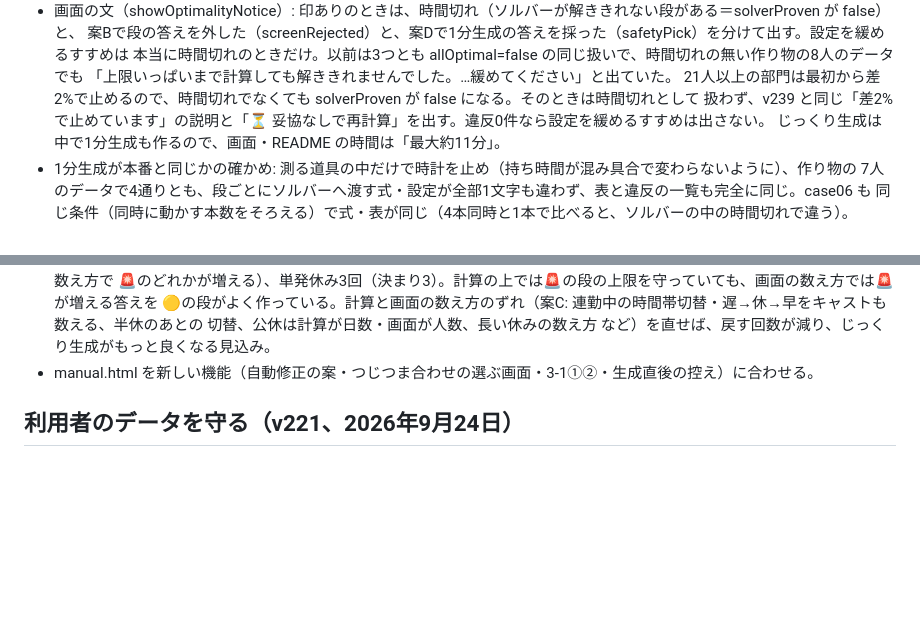
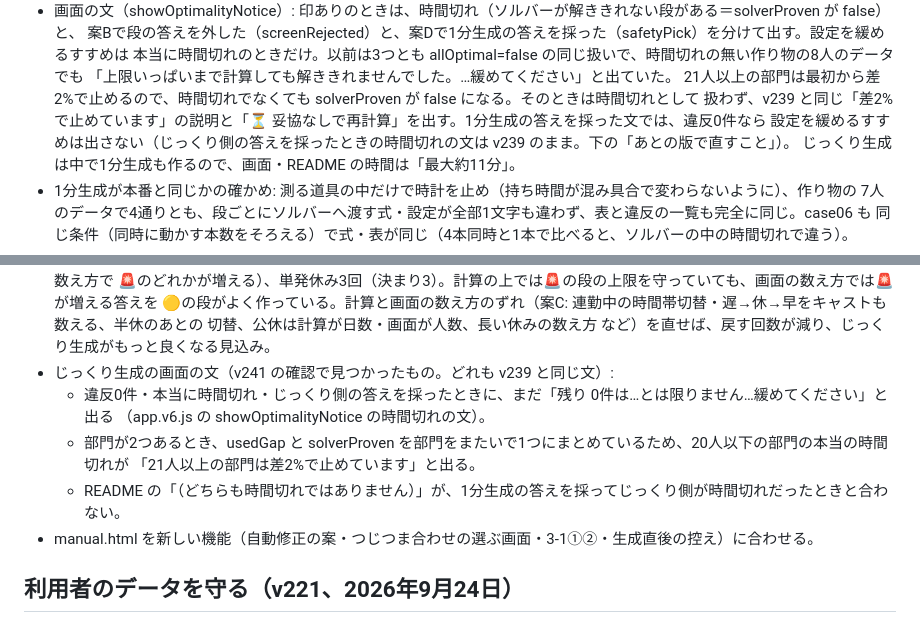
Before and after one commit to mumu140sr/-, a Markdown page: CLAUDE.md, 2 parts joined by grey strips. Drawn GitHub-style; blank space fills up the shorter version.

Commit message:
CLAUDE.md: あとの版で直すことに、v241 の確認で見つかった3つを書き足す
Co-Authored-By: Claude Opus 5.5 <noreply@anthropic.com>
Claude-Session: https://claude.ai/code/session_01GznAADyRrJw6MJg3aoqbug

```diff
--- a/CLAUDE.md
+++ b/CLAUDE.md
@@ -433,7 +433,8 @@ const isMust = (t) => getRuleLevel(t) === 'must' || MUST_TYPES_OPT.has(t);
   本当に時間切れのときだけ。以前は3つとも allOptimal=false の同じ扱いで、時間切れの無い作り物の8人のデータでも
   「上限いっぱいまで計算しても解ききれませんでした。…緩めてください」と出ていた。
   21人以上の部門は最初から差2%で止めるので、時間切れでなくても solverProven が false になる。そのときは時間切れとして
-  扱わず、v239 と同じ「差2%で止めています」の説明と「⏳ 妥協なしで再計算」を出す。違反0件なら設定を緩めるすすめは出さない。
+  扱わず、v239 と同じ「差2%で止めています」の説明と「⏳ 妥協なしで再計算」を出す。1分生成の答えを採った文では、違反0件なら
+  設定を緩めるすすめは出さない（じっくり側の答えを採ったときの時間切れの文は v239 のまま。下の「あとの版で直すこと」）。
   じっくり生成は中で1分生成も作るので、画面・README の時間は「最大約11分」。
 - 1分生成が本番と同じかの確かめ: 測る道具の中だけで時計を止め（持ち時間が混み具合で変わらないように）、作り物の
   7人のデータで4通りとも、段ごとにソルバーへ渡す式・設定が全部1文字も違わず、表と違反の一覧も完全に同じ。case06 も
@@ -507,6 +508,12 @@ const isMust = (t) => getRuleLevel(t) === 'must' || MUST_TYPES_OPT.has(t);
   🚨のどれかが増える）、単発休み3回（決まり3）。計算の上では🚨の段の上限を守っていても、画面の数え方では🚨が増える答えを
   🟡の段がよく作っている。計算と画面の数え方のずれ（案C: 連勤中の時間帯切替・遅→休→早をキャストも数える、半休のあとの
   切替、公休は計算が日数・画面が人数、長い休みの数え方 など）を直せば、戻す回数が減り、じっくり生成がもっと良くなる見込み。
+- じっくり生成の画面の文（v241 の確認で見つかったもの。どれも v239 と同じ文）:
+  - 違反0件・本当に時間切れ・じっくり側の答えを採ったときに、まだ「残り 0件は…とは限りません…緩めてください」と出る
+    （app.v6.js の showOptimalityNotice の時間切れの文）。
+  - 部門が2つあるとき、usedGap と solverProven を部門をまたいで1つにまとめているため、20人以下の部門の本当の時間切れが
+    「21人以上の部門は差2%で止めています」と出る。
+  - README の「（どちらも時間切れではありません）」が、1分生成の答えを採ってじっくり側が時間切れだったときと合わない。
 - manual.html を新しい機能（自動修正の案・つじつま合わせの選ぶ画面・3-1①②・生成直後の控え）に合わせる。
 
 ## 利用者のデータを守る（v221、2026年9月24日）
```
